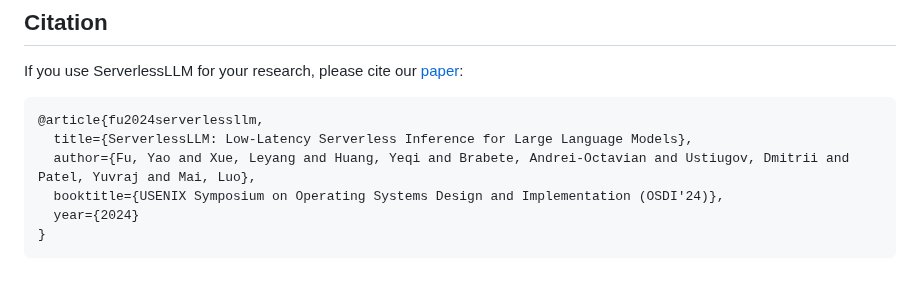
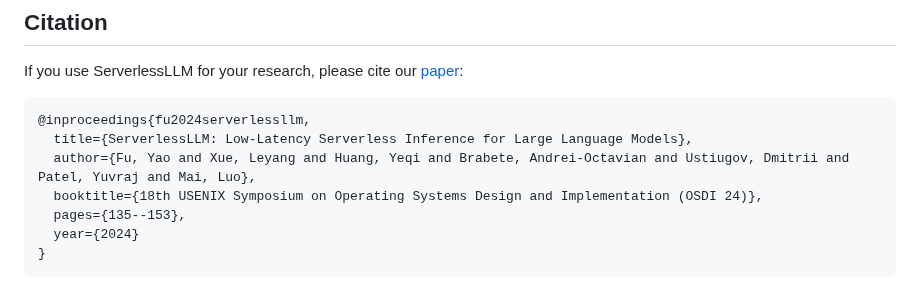
Before and after one commit to ServerlessLLM/ServerlessLLM, a Markdown page: README.md, the part around one of its changes. Rendered like a GitHub page.

````diff
--- a/README.md
+++ b/README.md
@@ -50,10 +57,11 @@ ServerlessLLM is actively maintained and developed by those [Contributors](./CON
 If you use ServerlessLLM for your research, please cite our [paper](https://arxiv.org/abs/2401.14351):
 
 ```bibtex
-@article{fu2024serverlessllm,
+@inproceedings{fu2024serverlessllm,
   title={ServerlessLLM: Low-Latency Serverless Inference for Large Language Models},
   author={Fu, Yao and Xue, Leyang and Huang, Yeqi and Brabete, Andrei-Octavian and Ustiugov, Dmitrii and Patel, Yuvraj and Mai, Luo},
-  booktitle={USENIX Symposium on Operating Systems Design and Implementation (OSDI'24)},
+  booktitle={18th USENIX Symposium on Operating Systems Design and Implementation (OSDI 24)},
+  pages={135--153},
   year={2024}
 }
 ```
````
Also changed, not shown: other parts of README.md (+8 -1 lines), docs/stable/intro.md (+12 -8 lines), docs/images/serverlessllm.jpg, 6 other files.
